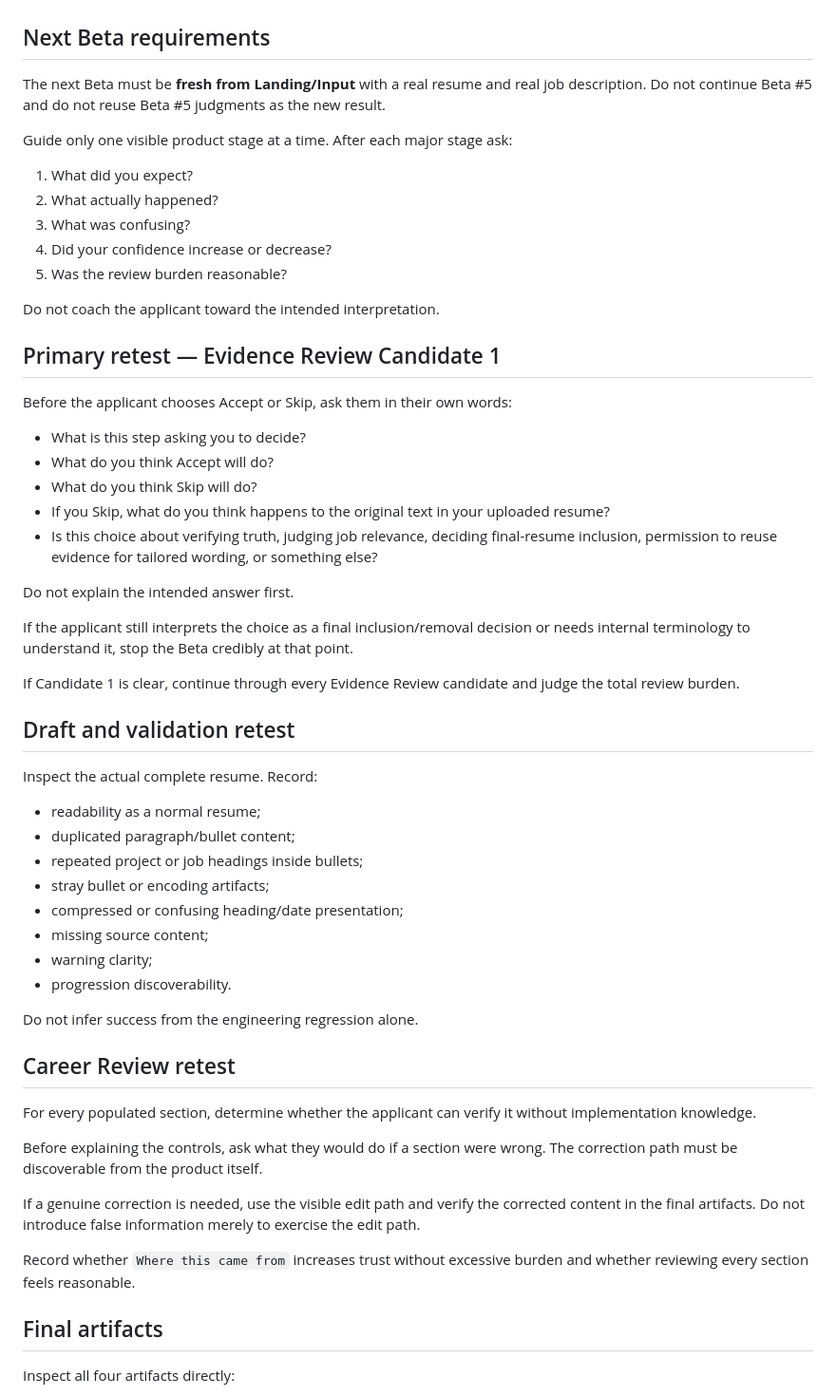
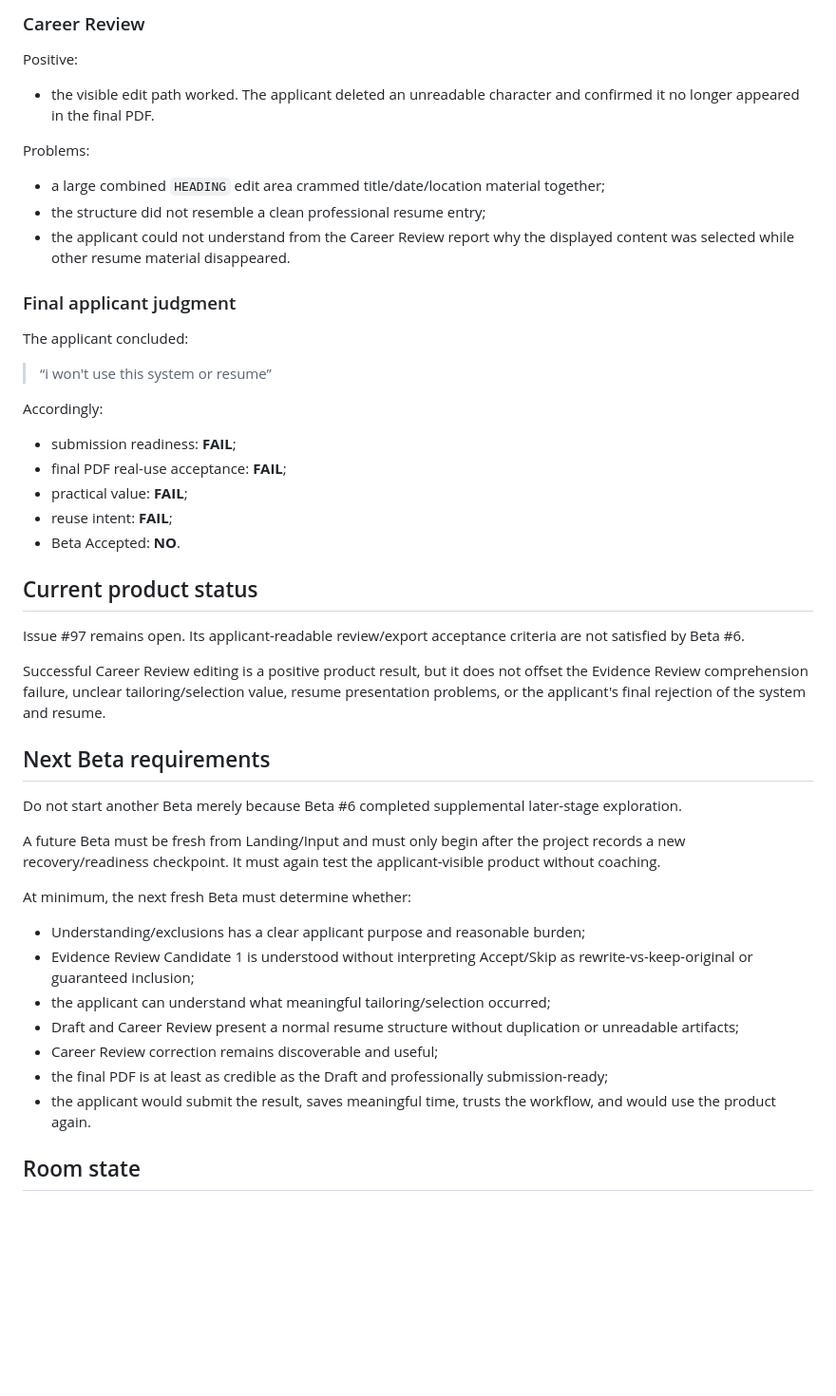
Before and after one commit to MumGinger/career-evolution-platform, a Markdown page: docs/context/beta-handoff.md, the part around one of its changes. Shown at 95% size. Drawn GitHub-style; blank space fills up the shorter version.

Commit message:
docs: close Beta 6 handoff

```diff
--- a/docs/context/beta-handoff.md
+++ b/docs/context/beta-handoff.md
@@ -60,60 +73,50 @@ Issue #97 remains open because those engineering results require fresh-user prod
+### Career Review
+
+Positive:
+
+- the visible edit path worked. The applicant deleted an unreadable character and confirmed it no longer appeared in the final PDF.
+
+Problems:
+
+- a large combined `HEADING` edit area crammed title/date/location material together;
+- the structure did not resemble a clean professional resume entry;
+- the applicant could not understand from the Career Review report why the displayed content was selected while other resume material disappeared.
+
+### Final applicant judgment
+
+The applicant concluded:
+
+> “i won't use this system or resume”
+
+Accordingly:
+
+- submission readiness: **FAIL**;
+- final PDF real-use acceptance: **FAIL**;
+- practical value: **FAIL**;
+- reuse intent: **FAIL**;
+- Beta Accepted: **NO**.
+
+## Current product status
+
+Issue #97 remains open. Its applicant-readable review/export acceptance criteria are not satisfied by Beta #6.
+
+Successful Career Review editing is a positive product result, but it does not offset the Evidence Review comprehension failure, unclear tailoring/selection value, resume presentation problems, or the applicant's final rejection of the system and resume.
 
 ## Next Beta requirements
 
-The next Beta must be **fresh from Landing/Input** with a real resume and real job description. Do not continue Beta #5 and do not reuse Beta #5 judgments as the new result.
+Do not start another Beta merely because Beta #6 completed supplemental later-stage exploration.
 
-Guide only one visible product stage at a time. After each major stage ask:
+A future Beta must be fresh from Landing/Input and must only begin after the project records a new recovery/readiness checkpoint. It must again test the applicant-visible product without coaching.
 
-1. What did you expect?
-2. What actually happened?
-3. What was confusing?
-4. Did your confidence increase or decrease?
-5. Was the review burden reasonable?
+At minimum, the next fresh Beta must determine whether:
 
-Do not coach the applicant toward the intended interpretation.
+- Understanding/exclusions has a clear applicant purpose and reasonable burden;
+- Evidence Review Candidate 1 is understood without interpreting Accept/Skip as rewrite-vs-keep-original or guaranteed inclusion;
+- the applicant can understand what meaningful tailoring/selection occurred;
+- Draft and Career Review present a normal resume structure without duplication or unreadable artifacts;
+- Career Review correction remains discoverable and useful;
+- the final PDF is at least as credible as the Draft and professionally submission-ready;
+- the applicant would submit the result, saves meaningful time, trusts the workflow, and would use the product again.
 
-## Primary retest — Evidence Review Candidate 1
+## Room state
 
-Before the applicant chooses Accept or Skip, ask them in their own words:
-
-- What is this step asking you to decide?
-- What do you think Accept will do?
-- What do you think Skip will do?
-- If you Skip, what do you think happens to the original text in your uploaded resume?
-- Is this choice about verifying truth, judging job relevance, deciding final-resume inclusion, permission to reuse evidence for tailored wording, or something else?
-
-Do not explain the intended answer first.
-
-If the applicant still interprets the choice as a final inclusion/removal decision or needs internal terminology to understand it, stop the Beta credibly at that point.
-
-If Candidate 1 is clear, continue through every Evidence Review candidate and judge the total review burden.
-
-## Draft and validation retest
-
-Inspect the actual complete resume. Record:
-
-- readability as a normal resume;
-- duplicated paragraph/bullet content;
-- repeated project or job headings inside bullets;
-- stray bullet or encoding artifacts;
-- compressed or confusing heading/date presentation;
-- missing source content;
-- warning clarity;
-- progression discoverability.
-
-Do not infer success from the engineering regression alone.
-
-## Career Review retest
-
-For every populated section, determine whether the applicant can verify it without implementation knowledge.
-
-Before explaining the controls, ask what they would do if a section were wrong. The correction path must be discoverable from the product itself.
-
-If a genuine correction is needed, use the visible edit path and verify the corrected content in the final artifacts. Do not introduce false information merely to exercise the edit path.
-
-Record whether `Where this came from` increases trust without excessive burden and whether reviewing every section feels reasonable.
-
-## Final artifacts
-
-Inspect all four artifacts directly:
-
```
Also changed, not shown: other parts of docs/context/beta-handoff.md (+40 -71 lines).
